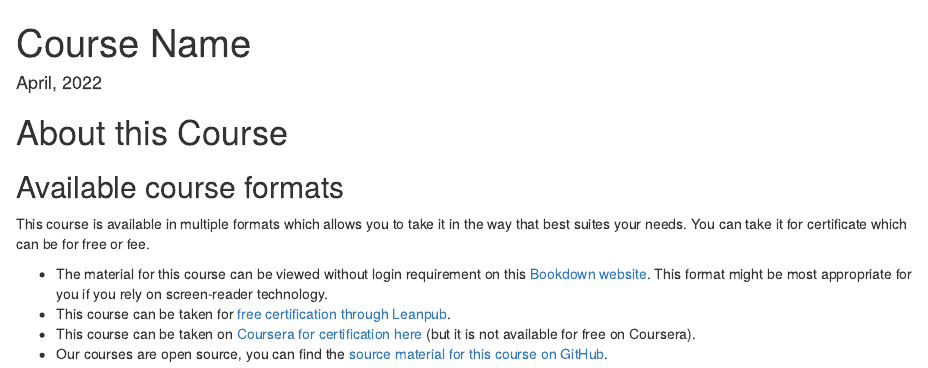
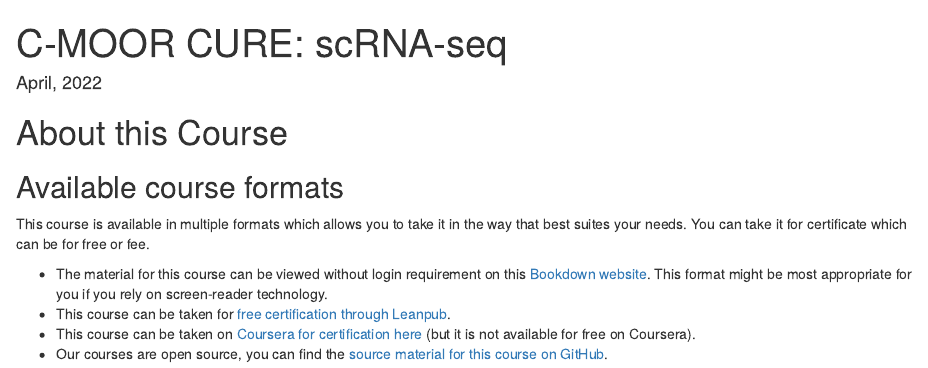
Before and after one commit to C-MOOR/CURE-scRNA-seq, an R Markdown document (index.Rmd): the page in a window 1100 px wide, from its top. Rendered offline with R 4.5, knitr and Pandoc, with nearby package versions; drawn as R Markdown's standard HTML page in place of the format the file asks for.

Commit message:
Initial build

```diff
--- a/index.Rmd
+++ b/index.Rmd
@@ -1,5 +1,5 @@
 ---
-title: "Course Name"
+title: "C-MOOR CURE: scRNA-seq"
 date: "`r format(Sys.time(), '%B, %Y')`"
 site: bookdown::bookdown_site
 documentclass: book
```
Also changed, not shown: README.md.
